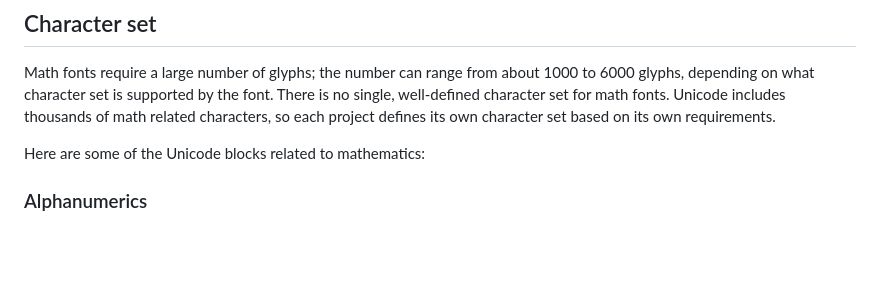
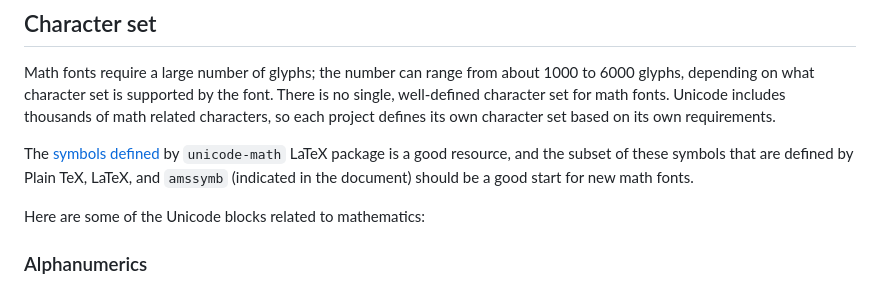
Before and after one commit to notofonts/math, a Markdown page: documentation/building-math-fonts/index.md, the part around the change. Rendered like a GitHub page; blank space fills up the shorter version.

Commit message:
Link to unimath-symbols.pdf

```diff
--- a/documentation/building-math-fonts/index.md
+++ b/documentation/building-math-fonts/index.md
@@ -15,6 +15,8 @@ There is also [MathML Core](https://www.w3.org/TR/mathml-core/) specification, w
 
 ## Character set
 Math fonts require a large number of glyphs; the number can range from about 1000 to 6000 glyphs, depending on what character set is supported by the font. There is no single, well-defined character set for math fonts. Unicode includes thousands of math related characters, so each project defines its own character set based on its own requirements.
+
+The [symbols defined](https://texdoc.org/serve/unimath-symbols.pdf/0) by `unicode-math` LaTeX package is a good resource, and the subset of these symbols that are defined by Plain TeX, LaTeX, and `amssymb` (indicated in the document) should be a good start for new math fonts.
 
 Here are some of the Unicode blocks related to mathematics:
 
```
